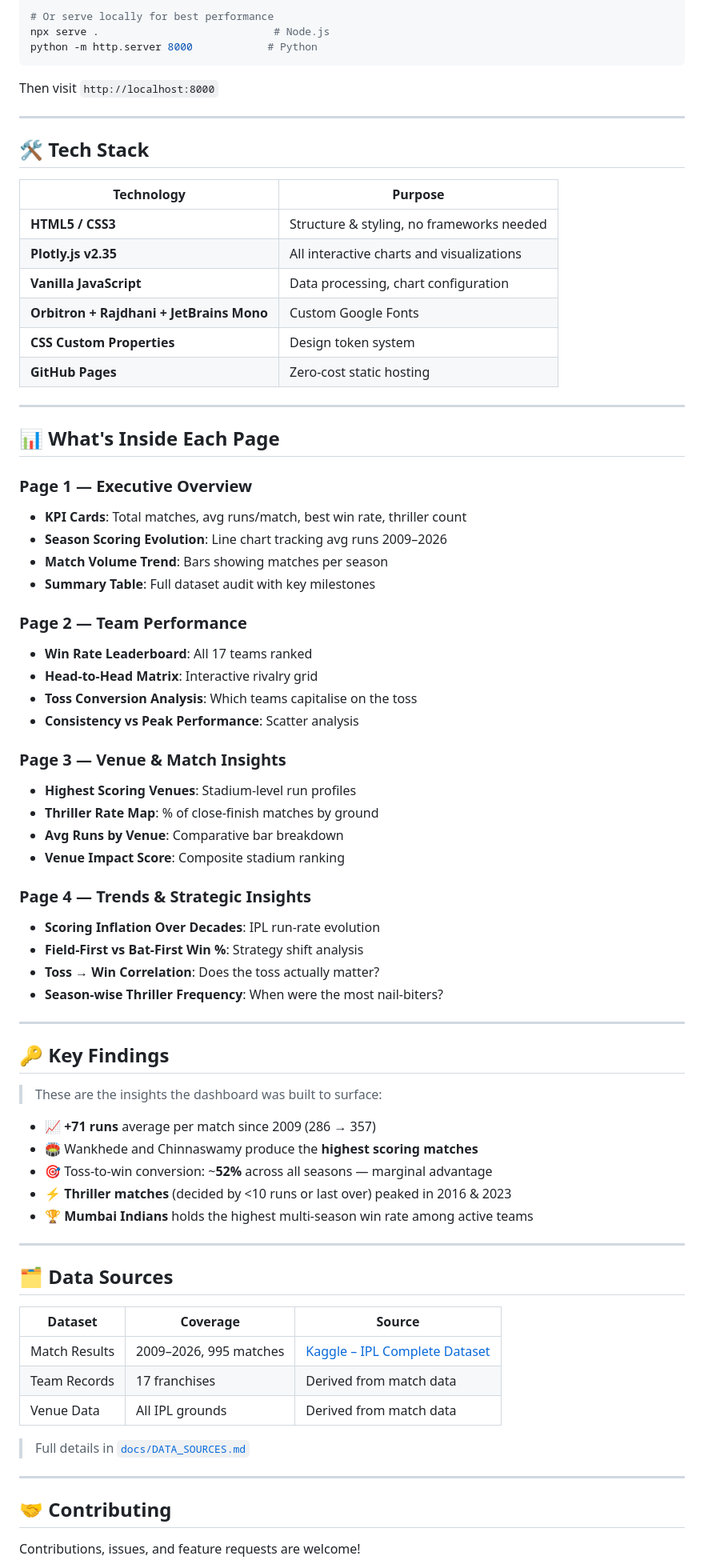
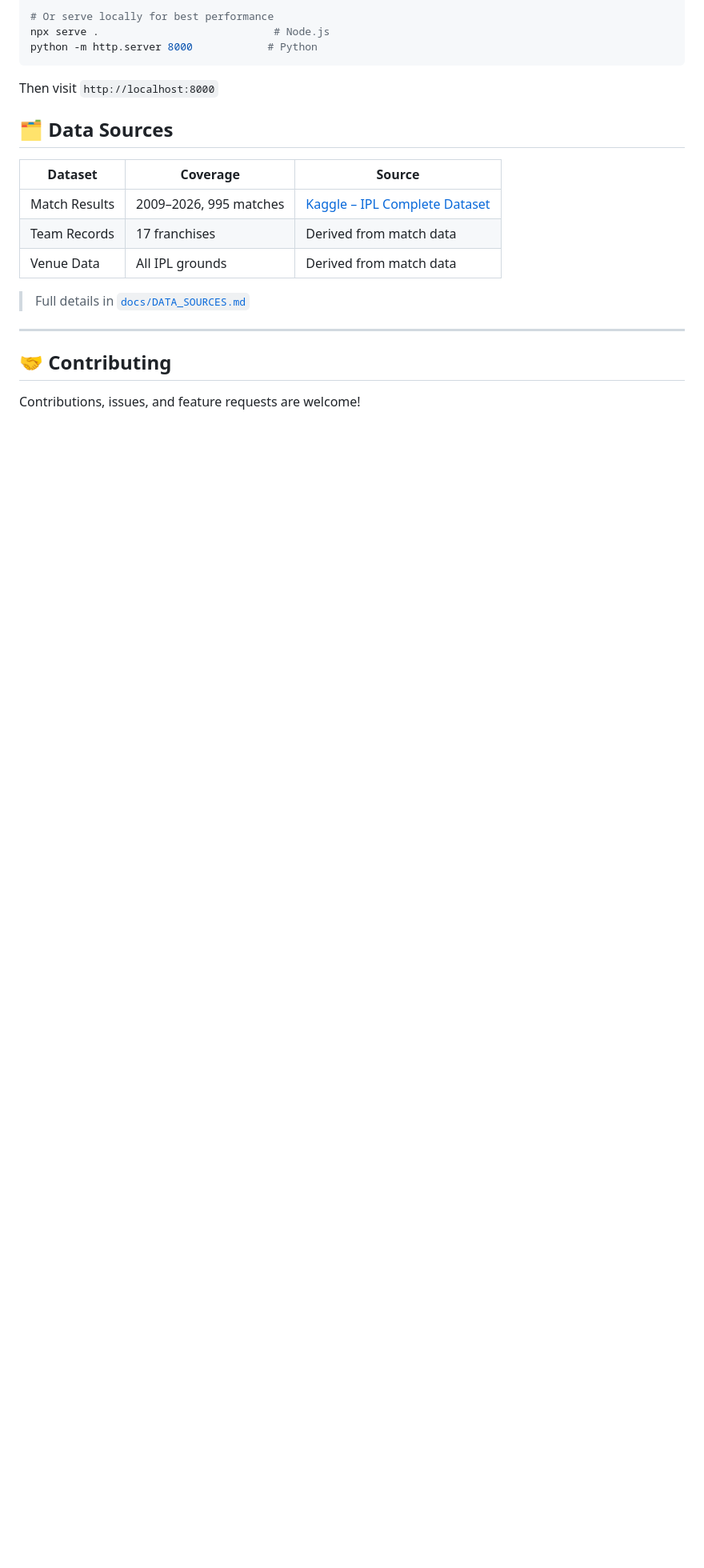
Before and after one commit to Prathee11/ipl_analytics, a Markdown page: README.md, the part around one of its changes. Shown at 80% size. Rendered like a GitHub page; blank space fills up the shorter version.

````diff
--- a/README.md
+++ b/README.md
@@ -105,60 +92,6 @@ python -m http.server 8000            # Python
 ```
 Then visit `http://localhost:8000`
 
----
-
-## 🛠️ Tech Stack
-
-| Technology | Purpose |
-|---|---|
-| **HTML5 / CSS3** | Structure & styling, no frameworks needed |
-| **Plotly.js v2.35** | All interactive charts and visualizations |
-| **Vanilla JavaScript** | Data processing, chart configuration |
-| **Orbitron + Rajdhani + JetBrains Mono** | Custom Google Fonts |
-| **CSS Custom Properties** | Design token system |
-| **GitHub Pages** | Zero-cost static hosting |
-
----
-
-## 📊 What's Inside Each Page
-
-### Page 1 — Executive Overview
-- **KPI Cards**: Total matches, avg runs/match, best win rate, thriller count
-- **Season Scoring Evolution**: Line chart tracking avg runs 2009–2026
-- **Match Volume Trend**: Bars showing matches per season
-- **Summary Table**: Full dataset audit with key milestones
-
-### Page 2 — Team Performance
-- **Win Rate Leaderboard**: All 17 teams ranked
-- **Head-to-Head Matrix**: Interactive rivalry grid
-- **Toss Conversion Analysis**: Which teams capitalise on the toss
-- **Consistency vs Peak Performance**: Scatter analysis
-
-### Page 3 — Venue & Match Insights
-- **Highest Scoring Venues**: Stadium-level run profiles
-- **Thriller Rate Map**: % of close-finish matches by ground
-- **Avg Runs by Venue**: Comparative bar breakdown
-- **Venue Impact Score**: Composite stadium ranking
-
-### Page 4 — Trends & Strategic Insights
-- **Scoring Inflation Over Decades**: IPL run-rate evolution
-- **Field-First vs Bat-First Win %**: Strategy shift analysis
-- **Toss → Win Correlation**: Does the toss actually matter?
-- **Season-wise Thriller Frequency**: When were the most nail-biters?
-
----
-
-## 🔑 Key Findings
-
-> These are the insights the dashboard was built to surface:
-
-- 📈 **+71 runs** average per match since 2009 (286 → 357)
-- 🏟️ Wankhede and Chinnaswamy produce the **highest scoring matches**
-- 🎯 Toss-to-win conversion: ~**52%** across all seasons — marginal advantage
-- ⚡ **Thriller matches** (decided by <10 runs or last over) peaked in 2016 & 2023
-- 🏆 **Mumbai Indians** holds the highest multi-season win rate among active teams
-
----
 
 ## 🗂️ Data Sources
 
````
Also changed, not shown: other parts of README.md (+20 -33 lines).
